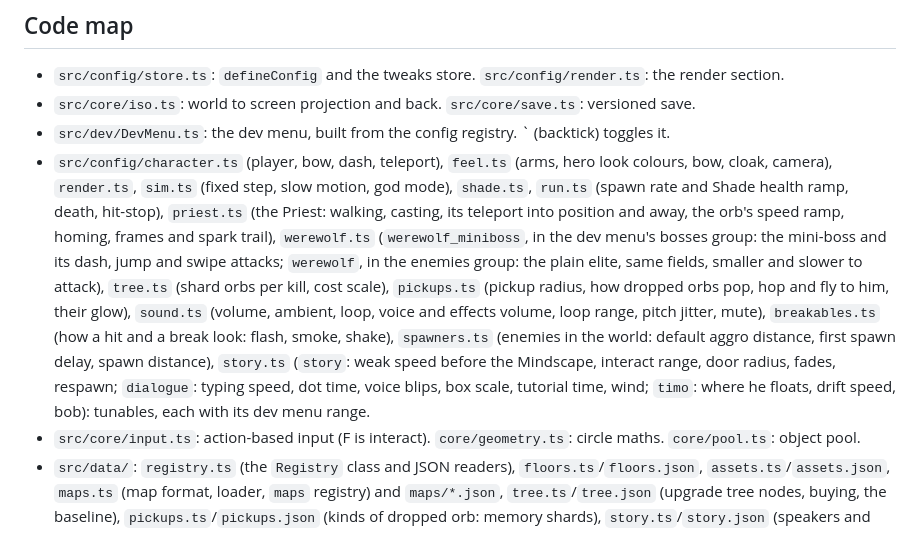
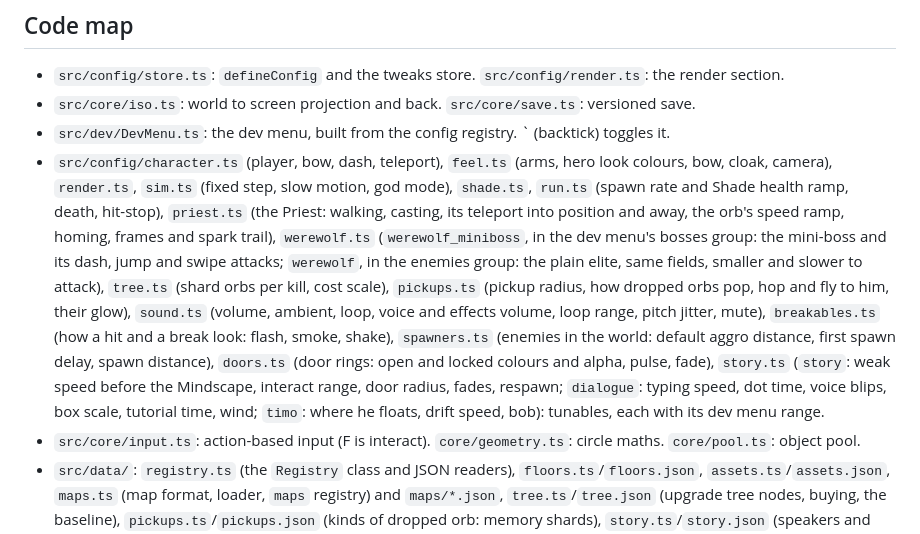
Before and after one commit to okitsdrew/Swimply, a Markdown page: CLAUDE.md, the part around one of its changes. GitHub-like rendering.

```diff
--- a/CLAUDE.md
+++ b/CLAUDE.md
@@ -42,7 +42,7 @@ Drew is new to making games and to programming. Teach as you go: explain what yo
 - `src/config/store.ts`: `defineConfig` and the tweaks store. `src/config/render.ts`: the render section.
 - `src/core/iso.ts`: world to screen projection and back. `src/core/save.ts`: versioned save.
 - `src/dev/DevMenu.ts`: the dev menu, built from the config registry. ` (backtick) toggles it.
-- `src/config/character.ts` (player, bow, dash, teleport), `feel.ts` (arms, hero look colours, bow, cloak, camera), `render.ts`, `sim.ts` (fixed step, slow motion, god mode), `shade.ts`, `run.ts` (spawn rate and Shade health ramp, death, hit-stop), `priest.ts` (the Priest: walking, casting, its teleport into position and away, the orb's speed ramp, homing, frames and spark trail), `werewolf.ts` (`werewolf_miniboss`, in the dev menu's bosses group: the mini-boss and its dash, jump and swipe attacks; `werewolf`, in the enemies group: the plain elite, same fields, smaller and slower to attack), `tree.ts` (shard orbs per kill, cost scale), `pickups.ts` (pickup radius, how dropped orbs pop, hop and fly to him, their glow), `sound.ts` (volume, ambient, loop, voice and effects volume, loop range, pitch jitter, mute), `breakables.ts` (how a hit and a break look: flash, smoke, shake), `spawners.ts` (enemies in the world: default aggro distance, first spawn delay, spawn distance), `story.ts` (`story`: weak speed before the Mindscape, interact range, door radius, fades, respawn; `dialogue`: typing speed, dot time, voice blips, box scale, tutorial time, wind; `timo`: where he floats, drift speed, bob): tunables, each with its dev menu range.
+- `src/config/character.ts` (player, bow, dash, teleport), `feel.ts` (arms, hero look colours, bow, cloak, camera), `render.ts`, `sim.ts` (fixed step, slow motion, god mode), `shade.ts`, `run.ts` (spawn rate and Shade health ramp, death, hit-stop), `priest.ts` (the Priest: walking, casting, its teleport into position and away, the orb's speed ramp, homing, frames and spark trail), `werewolf.ts` (`werewolf_miniboss`, in the dev menu's bosses group: the mini-boss and its dash, jump and swipe attacks; `werewolf`, in the enemies group: the plain elite, same fields, smaller and slower to attack), `tree.ts` (shard orbs per kill, cost scale), `pickups.ts` (pickup radius, how dropped orbs pop, hop and fly to him, their glow), `sound.ts` (volume, ambient, loop, voice and effects volume, loop range, pitch jitter, mute), `breakables.ts` (how a hit and a break look: flash, smoke, shake), `spawners.ts` (enemies in the world: default aggro distance, first spawn delay, spawn distance), `doors.ts` (door rings: open and locked colours and alpha, pulse, fade), `story.ts` (`story`: weak speed before the Mindscape, interact range, door radius, fades, respawn; `dialogue`: typing speed, dot time, voice blips, box scale, tutorial time, wind; `timo`: where he floats, drift speed, bob): tunables, each with its dev menu range.
 - `src/core/input.ts`: action-based input (F is interact). `core/geometry.ts`: circle maths. `core/pool.ts`: object pool.
 - `src/data/`: `registry.ts` (the `Registry` class and JSON readers), `floors.ts`/`floors.json`, `assets.ts`/`assets.json`, `maps.ts` (map format, loader, `maps` registry) and `maps/*.json`, `tree.ts`/`tree.json` (upgrade tree nodes, buying, the baseline), `pickups.ts`/`pickups.json` (kinds of dropped orb: memory shards), `story.ts`/`story.json` (speakers and scripts: the lines, faces, pauses and tutorials), `sounds.ts`/`sounds.json` and `sounds/` (sound files and each map's ambience; credits in `CREDITS.md`). See "Data files" in `ARCHITECTURE.md`.
 - Enemies: every kind has one shape. `sim/enemies.ts` (`EnemyGroup`: spawn, wait, wake, damage, kill, update, targets, strikes, touching, debug) and `render/enemies.ts` (`EnemyView`). Each kind is a group in `sim/` and a view in `render/`, joined in `scenes/enemyKinds.ts`; `scenes/Enemies.ts` does everything the scene needs with any of them (placing from the map, waking, spawners, arrow hits, attacks, deaths and "killed sets" flags, drawing, dev buttons). See "Enemies" in `ARCHITECTURE.md` for adding a kind.
```
Also changed, not shown: other parts of CLAUDE.md (+2 -2 lines), ARCHITECTURE.md (+2 -2 lines), DESIGN.md (+1 -0 lines).
